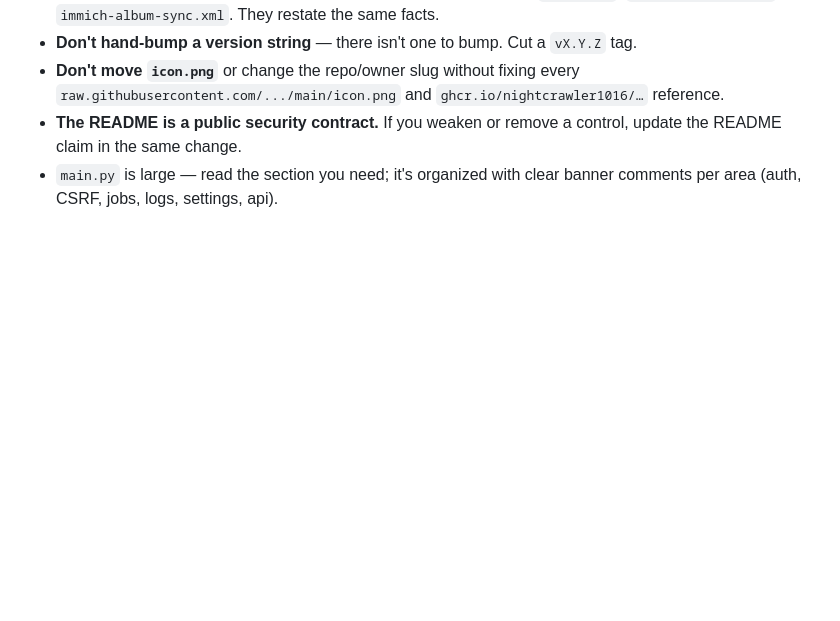
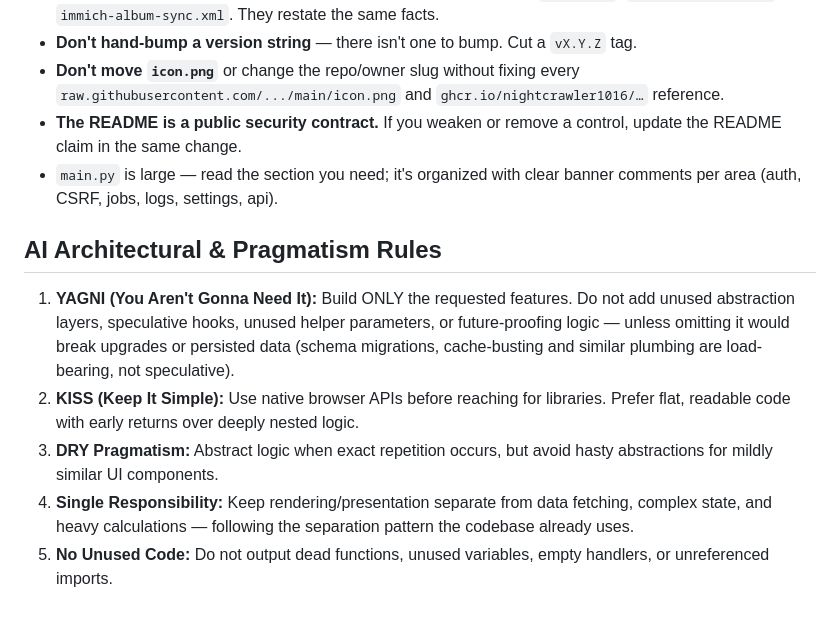
Before and after one commit to NightCrawler1016/immich-album-sync, a Markdown page: CLAUDE.md, the part around the change. Rendered like a GitHub page; blank space fills up the shorter version.

Commit message:
CLAUDE.md: add AI architectural & pragmatism rules
Five coding rules (YAGNI, KISS, DRY pragmatism, single responsibility,
no unused code) shared across this machine's projects.

Co-Authored-By: Claude Fable 5 <noreply@anthropic.com>

```diff
--- a/CLAUDE.md
+++ b/CLAUDE.md
@@ -358,3 +358,20 @@ docker run -p 8080:8080 \
   the README claim in the same change.
 - `main.py` is large — read the section you need; it's organized with clear banner
   comments per area (auth, CSRF, jobs, logs, settings, api).
+
+## AI Architectural & Pragmatism Rules
+
+1. **YAGNI (You Aren't Gonna Need It):** Build ONLY the requested features. Do not add
+   unused abstraction layers, speculative hooks, unused helper parameters, or
+   future-proofing logic — unless omitting it would break upgrades or persisted data
+   (schema migrations, cache-busting and similar plumbing are load-bearing, not
+   speculative).
+2. **KISS (Keep It Simple):** Use native browser APIs before reaching for libraries.
+   Prefer flat, readable code with early returns over deeply nested logic.
+3. **DRY Pragmatism:** Abstract logic when exact repetition occurs, but avoid hasty
+   abstractions for mildly similar UI components.
+4. **Single Responsibility:** Keep rendering/presentation separate from data fetching,
+   complex state, and heavy calculations — following the separation pattern the codebase
+   already uses.
+5. **No Unused Code:** Do not output dead functions, unused variables, empty handlers,
+   or unreferenced imports.
```
